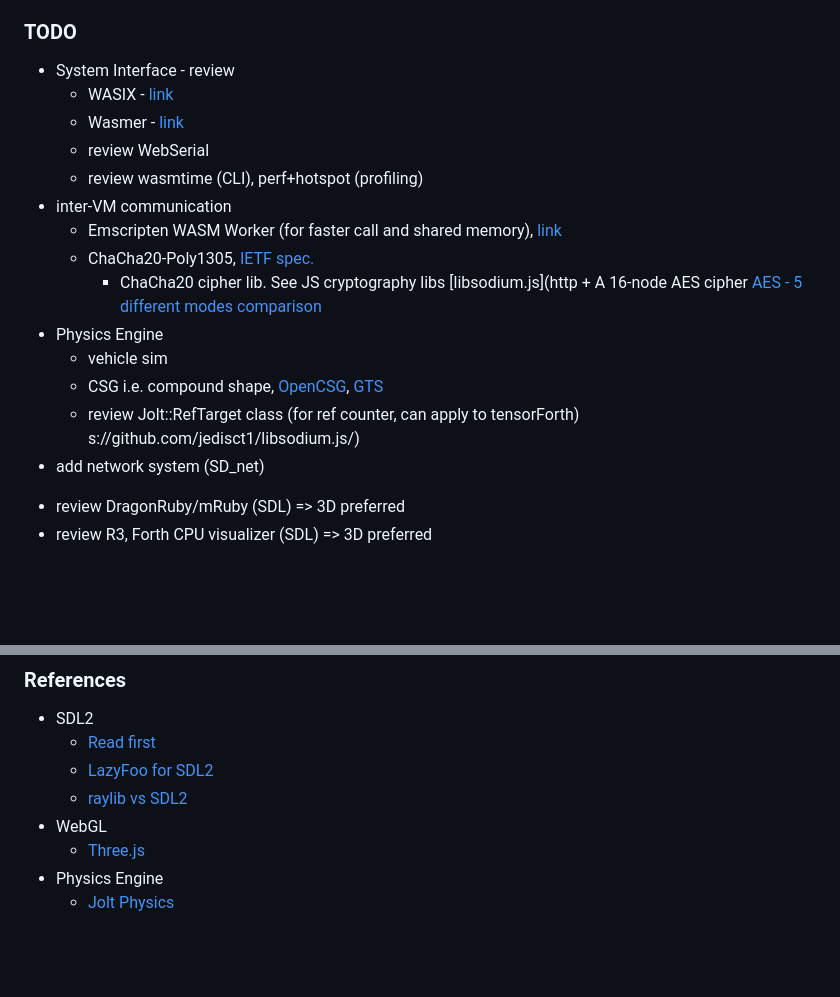
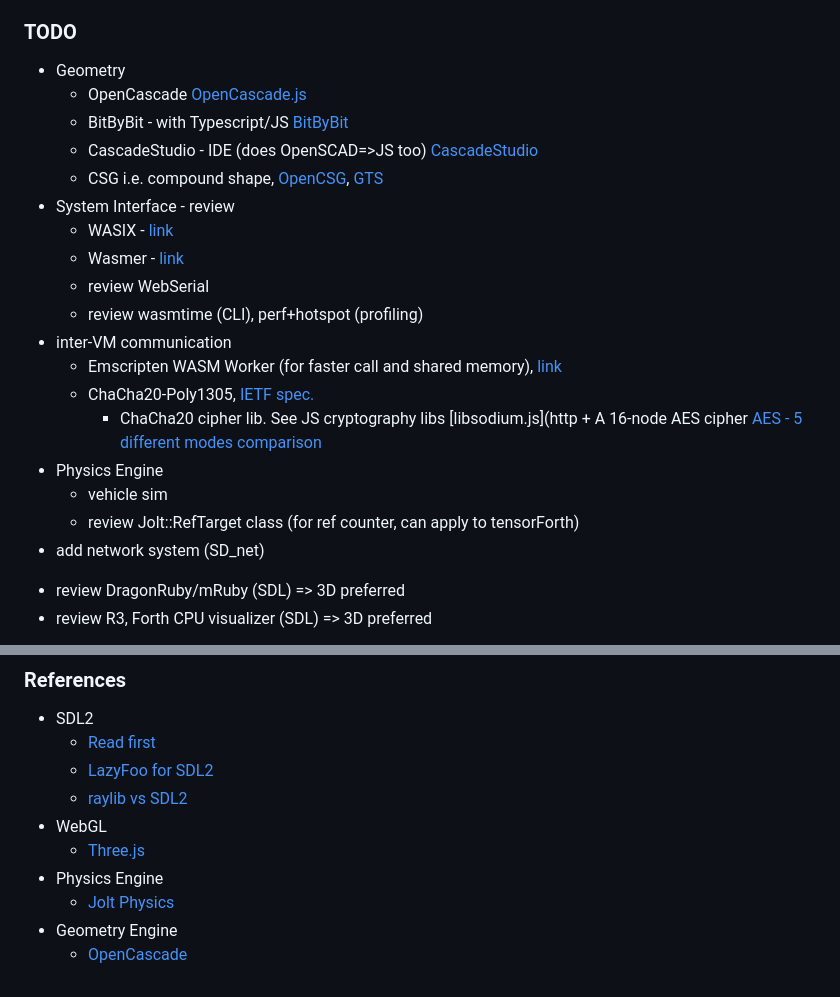
Before and after one commit to chochain/weForth, a Markdown page: README.md, 2 parts joined by grey strips. Rendered like a GitHub page; blank space fills up the shorter version.

Commit message:
~/README add OpenCascade ref; reorg TODO

```diff
--- a/README.md
+++ b/README.md
@@ -133,6 +133,11 @@ Note:
 * Emscripten v4.0 (202502) creates WASM runs about the same as v3.x (202402)
 
 ### TODO
+* Geometry
+  + OpenCascade [OpenCascade.js](https://dev.opencascade.org/project/opencascadejs)
+  + BitByBit - with Typescript/JS [BitByBit](https://bitbybit.dev/)
+  + CascadeStudio - IDE (does OpenSCAD=>JS too) [CascadeStudio](https://github.com/zalo/CascadeStudio)
+  + CSG i.e. compound shape, [OpenCSG](https://opencsg.org/), [GTS](https://gts.sourceforge.net/)
 * System Interface - review
   + WASIX  - [link](https://github.com/wasix-org)
   + Wasmer - [link](https://github.com/wasmerio/wasmer)
@@ -144,9 +149,7 @@ Note:
     * ChaCha20 cipher lib. See JS cryptography libs [libsodium.js](http  + A 16-node AES cipher [AES - 5 different modes comparison](https://www.highgo.ca/2019/08/08/the-difference-in-five-modes-in-the-aes-encryption-algorithm/)
 * Physics Engine
   + vehicle sim
-  + CSG i.e. compound shape, [OpenCSG](https://opencsg.org/), [GTS](https://gts.sourceforge.net/)
   + review Jolt::RefTarget class (for ref counter, can apply to tensorForth)
-s://github.com/jedisct1/libsodium.js/)
 * add network system (SD_net)
 - review DragonRuby/mRuby (SDL)          => 3D preferred
 - review R3, Forth CPU visualizer (SDL)  => 3D preferred
@@ -169,3 +172,5 @@ s://github.com/jedisct1/libsodium.js/)
   + [Three.js](https://threejs.org/manual/#en/fundamentals)
 * Physics Engine
   + [Jolt Physics](https://jrouwe.github.io/JoltPhysics/)
+* Geometry Engine
+  + [OpenCascade](https://dev.opencascade.org/)
```
